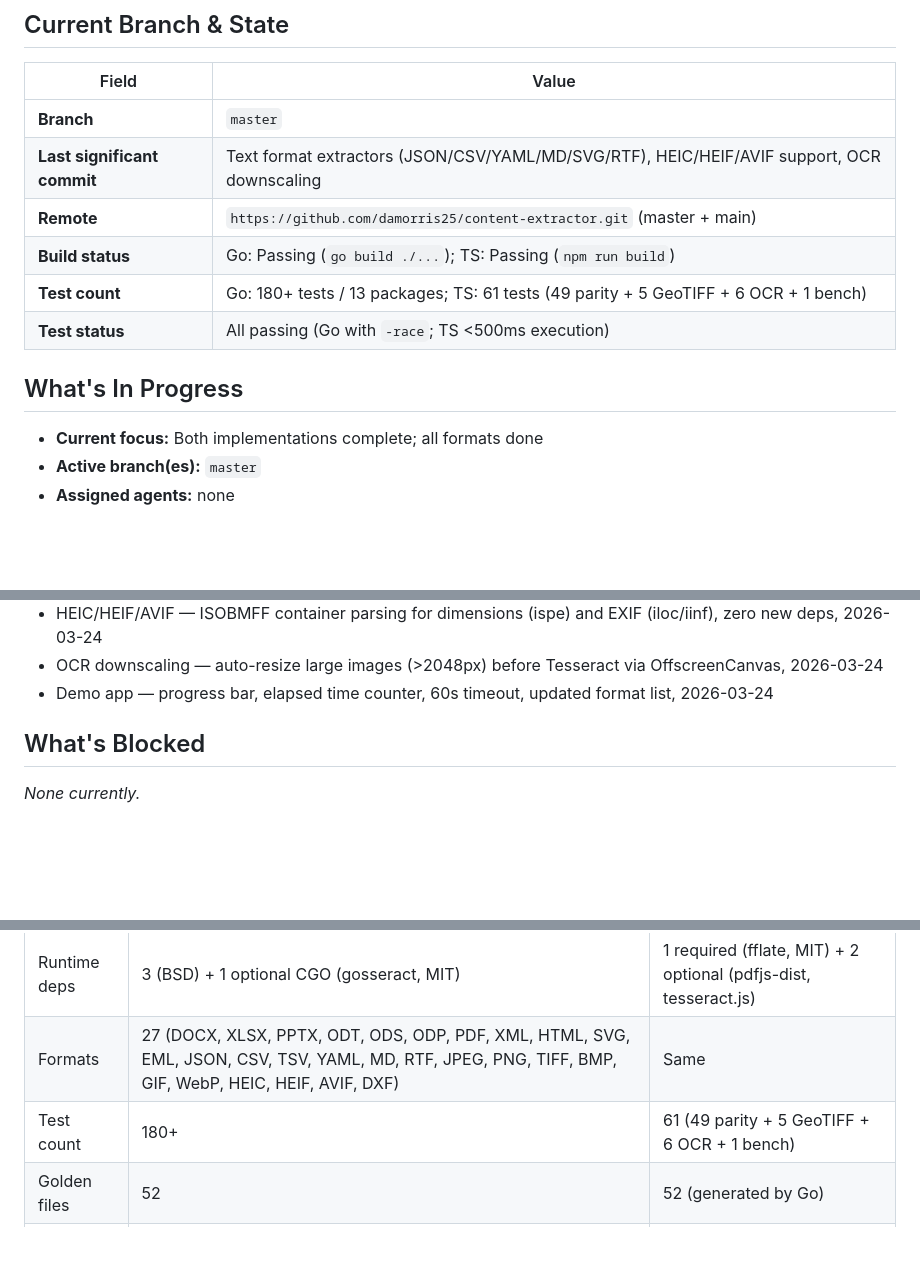
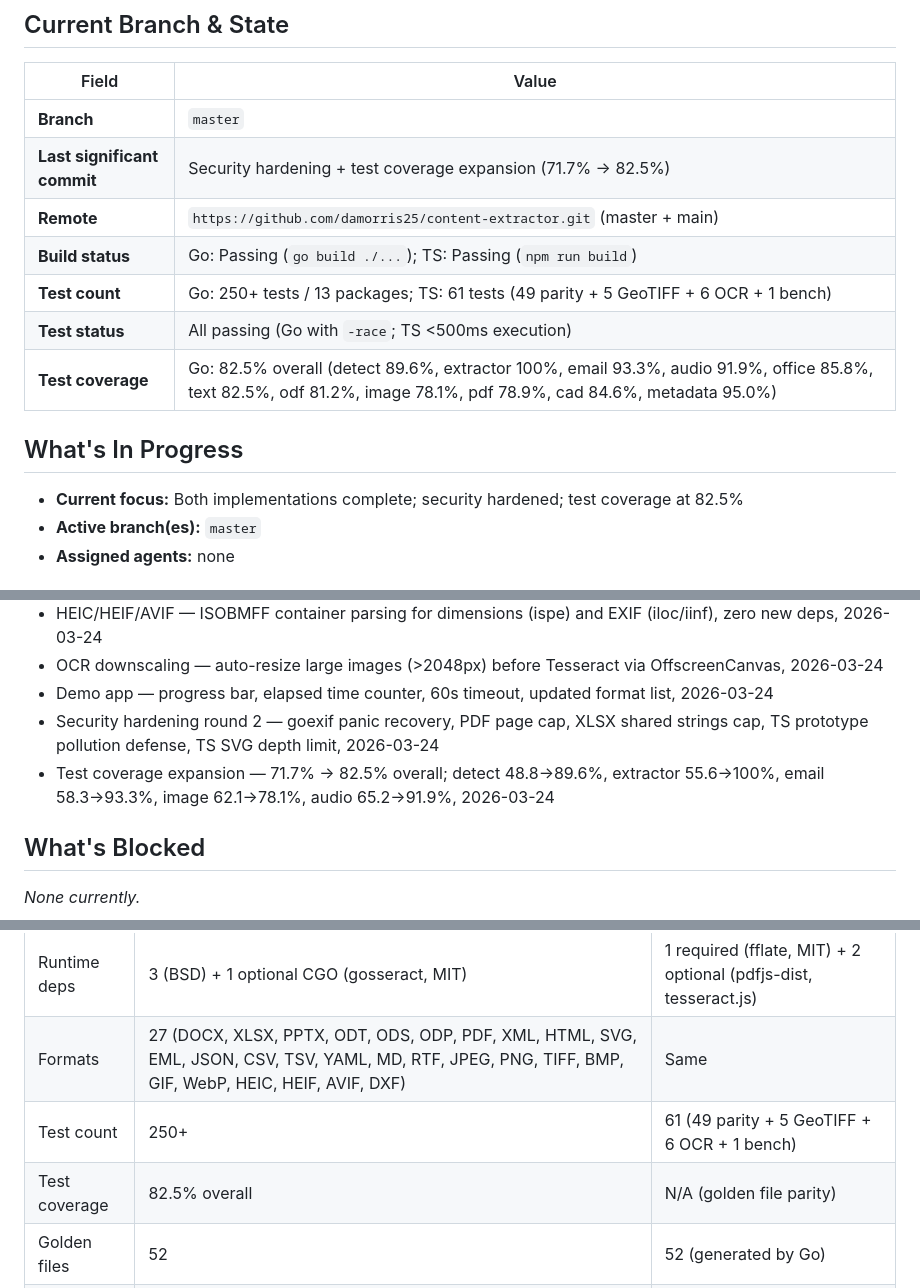
Before and after one commit to damorris25/content-extractor, a Markdown page: QUICKCONTEXT.md, 3 parts joined by grey strips. GitHub-like rendering; blank space fills up the shorter version.

Commit message:
Update QUICKCONTEXT.md with test coverage numbers (82.5%)
Co-Authored-By: Claude Opus 4.6 <noreply@anthropic.com>

```diff
--- a/QUICKCONTEXT.md
+++ b/QUICKCONTEXT.md
@@ -14,15 +14,16 @@ Dual-language library (Go + TypeScript) for extracting text content and metadata
 | Field | Value |
 |-------|-------|
 | **Branch** | `master` |
-| **Last significant commit** | Text format extractors (JSON/CSV/YAML/MD/SVG/RTF), HEIC/HEIF/AVIF support, OCR downscaling |
+| **Last significant commit** | Security hardening + test coverage expansion (71.7% → 82.5%) |
 | **Remote** | `https://github.com/damorris25/content-extractor.git` (master + main) |
 | **Build status** | Go: Passing (`go build ./...`); TS: Passing (`npm run build`) |
-| **Test count** | Go: 180+ tests / 13 packages; TS: 61 tests (49 parity + 5 GeoTIFF + 6 OCR + 1 bench) |
+| **Test count** | Go: 250+ tests / 13 packages; TS: 61 tests (49 parity + 5 GeoTIFF + 6 OCR + 1 bench) |
 | **Test status** | All passing (Go with `-race`; TS <500ms execution) |
+| **Test coverage** | Go: 82.5% overall (detect 89.6%, extractor 100%, email 93.3%, audio 91.9%, office 85.8%, text 82.5%, odf 81.2%, image 78.1%, pdf 78.9%, cad 84.6%, metadata 95.0%) |
 
 ## What's In Progress
 
-- **Current focus:** Both implementations complete; all formats done
+- **Current focus:** Both implementations complete; security hardened; test coverage at 82.5%
 - **Active branch(es):** `master`
 - **Assigned agents:** none
 
@@ -52,6 +53,8 @@ Dual-language library (Go + TypeScript) for extracting text content and metadata
 - HEIC/HEIF/AVIF — ISOBMFF container parsing for dimensions (ispe) and EXIF (iloc/iinf), zero new deps, 2026-03-24
 - OCR downscaling — auto-resize large images (>2048px) before Tesseract via OffscreenCanvas, 2026-03-24
 - Demo app — progress bar, elapsed time counter, 60s timeout, updated format list, 2026-03-24
+- Security hardening round 2 — goexif panic recovery, PDF page cap, XLSX shared strings cap, TS prototype pollution defense, TS SVG depth limit, 2026-03-24
+- Test coverage expansion — 71.7% → 82.5% overall; detect 48.8→89.6%, extractor 55.6→100%, email 58.3→93.3%, image 62.1→78.1%, audio 65.2→91.9%, 2026-03-24
 
 ## What's Blocked
 
@@ -63,7 +66,8 @@ _None currently._
 |--------|-----|-----------|
 | Runtime deps | 3 (BSD) + 1 optional CGO (gosseract, MIT) | 1 required (fflate, MIT) + 2 optional (pdfjs-dist, tesseract.js) |
 | Formats | 27 (DOCX, XLSX, PPTX, ODT, ODS, ODP, PDF, XML, HTML, SVG, EML, JSON, CSV, TSV, YAML, MD, RTF, JPEG, PNG, TIFF, BMP, GIF, WebP, HEIC, HEIF, AVIF, DXF) | Same |
-| Test count | 180+ | 61 (49 parity + 5 GeoTIFF + 6 OCR + 1 bench) |
+| Test count | 250+ | 61 (49 parity + 5 GeoTIFF + 6 OCR + 1 bench) |
+| Test coverage | 82.5% overall | N/A (golden file parity) |
 | Golden files | 52 | 52 (generated by Go) |
 | Source lines | ~11,000 | ~5,200 |
 | Bundle size | N/A (compiled) | 60 KB ESM / 59 KB CJS |
```
